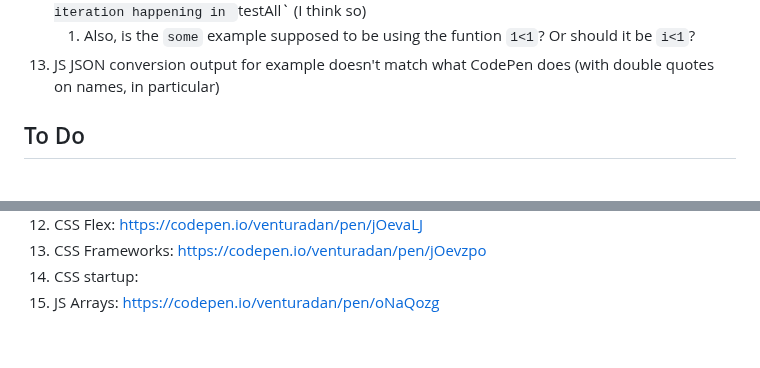
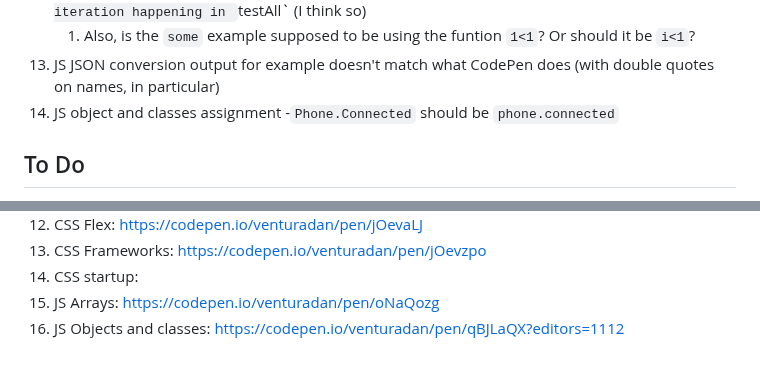
Before and after one commit to venturadan/startup, a Markdown page: notes.md, 2 parts joined by grey strips. Rendered like a GitHub page.

```diff
--- a/notes.md
+++ b/notes.md
@@ -302,6 +302,9 @@
 12. JS Arrays assignment is not clearly worded/defined: does the `tester' function iterate over the array (I don't think so) or does it test a a single array element, with the iteration happening in `testAll` (I think so)
 	1. Also, is the `some` example supposed to be using the funtion `1<1`?  Or should it be `i<1`?
 13. JS JSON conversion output for example doesn't match what CodePen does (with double quotes on names, in particular)
+14. JS object and classes assignment
+	-`Phone.Connected` should be `phone.connected`
+
 
 ## To Do
 - [] play with html tags (from HTML instruction) I'm not familiar with
@@ -432,3 +435,4 @@
 13. CSS Frameworks: https://codepen.io/venturadan/pen/jOevzpo
 14. CSS startup:
 15. JS Arrays: https://codepen.io/venturadan/pen/oNaQozg
+16. JS Objects and classes: https://codepen.io/venturadan/pen/qBJLaQX?editors=1112
```
